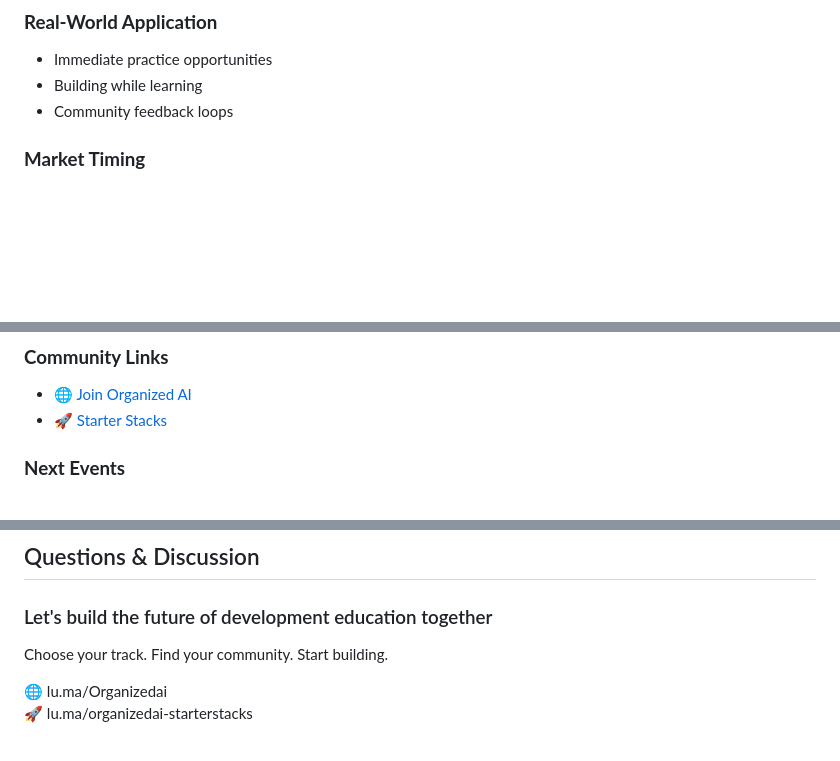
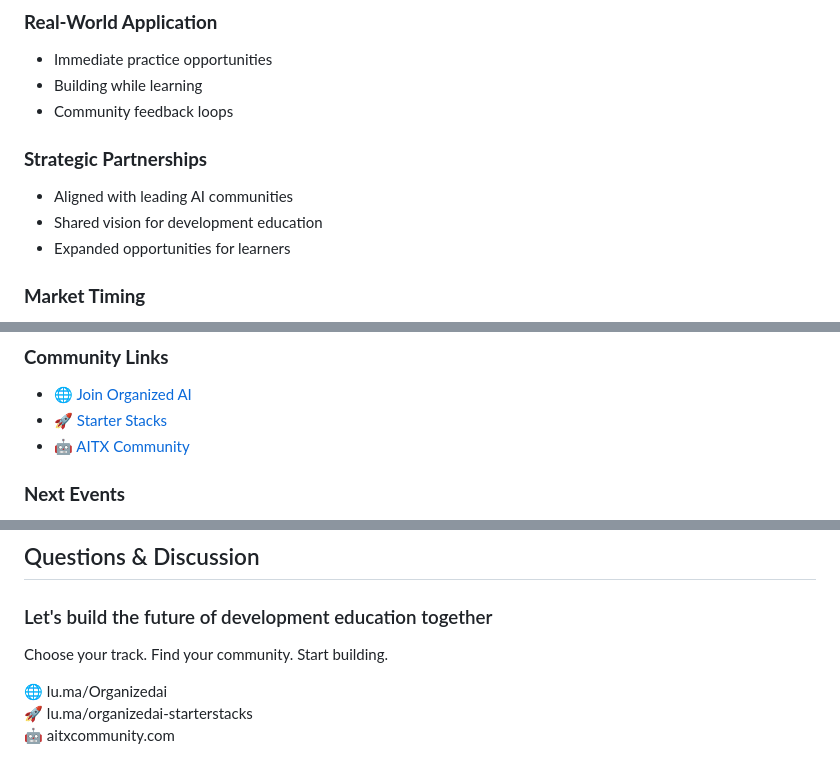
Before and after one commit to Organized-AI/pitch-deck, a Markdown page: slides.md, 3 parts joined by grey strips. Drawn GitHub-style; blank space fills up the shorter version.

```diff
--- a/slides.md
+++ b/slides.md
@@ -294,6 +307,11 @@ layout: two-cols
 - Immediate practice opportunities
 - Building while learning
 - Community feedback loops
+
+### **Strategic Partnerships**
+- Aligned with leading AI communities
+- Shared vision for development education
+- Expanded opportunities for learners
 
 ### **Market Timing**
 - AI tools reaching maturity
@@ -360,6 +378,7 @@ layout: two-cols
 ### **Community Links**
 - 🌐 [Join Organized AI](https://lu.ma/Organizedai)
 - 🚀 [Starter Stacks](https://lu.ma/organizedai-starterstacks)
+- 🤖 [AITX Community](https://aitxcommunity.com)
 
 ### **Next Events**
 - Live workshops and hackathons
@@ -391,4 +410,5 @@ class: text-center
 <div class="mt-12 flex justify-center space-x-8">
   <div>🌐 lu.ma/Organizedai</div>
   <div>🚀 lu.ma/organizedai-starterstacks</div>
+  <div>🤖 aitxcommunity.com</div>
 </div>
```
Also changed, not shown: other parts of slides.md (+34 -21 lines).
